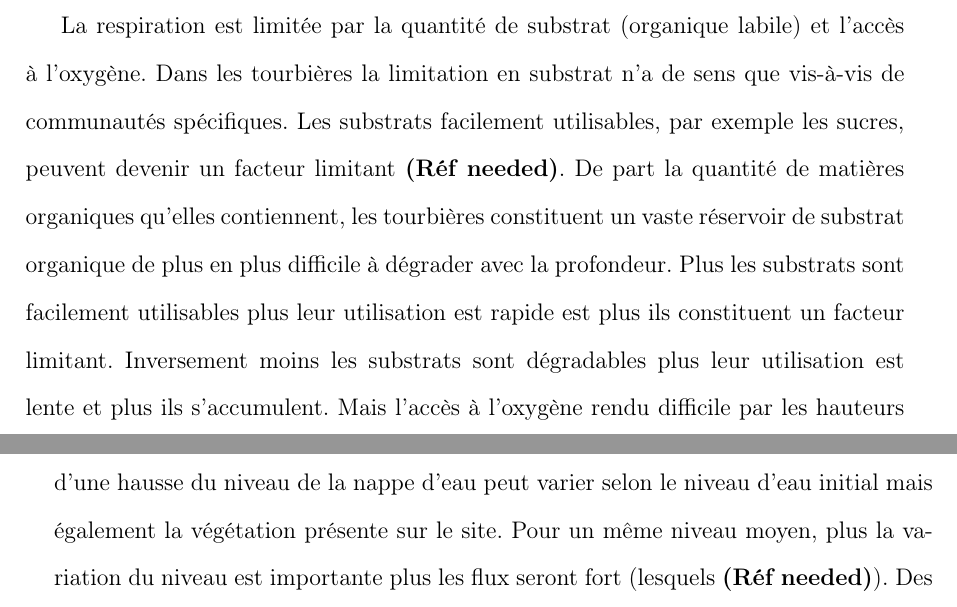
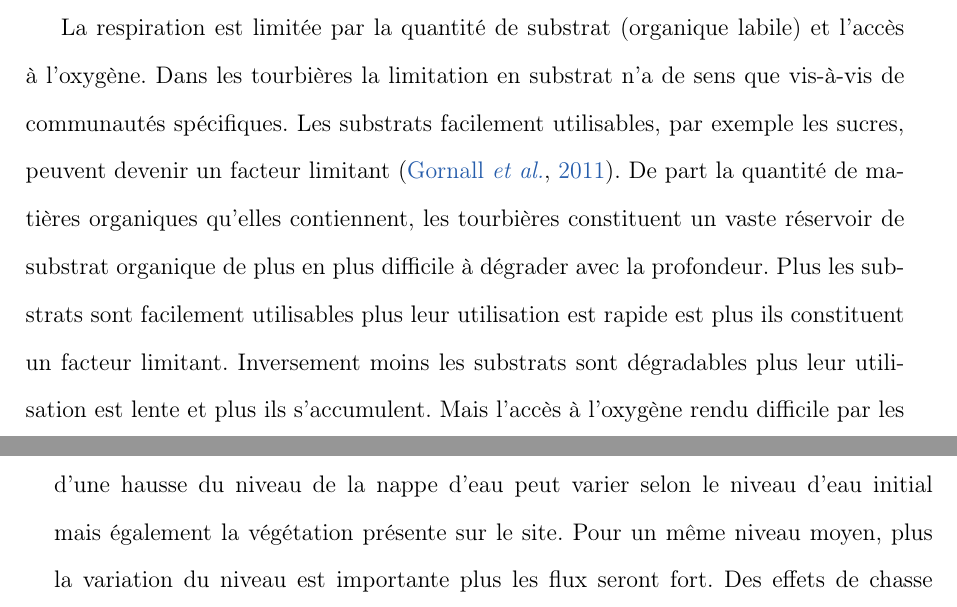
Before and after one commit to dangelob/manuscript, a LaTeX thesis (phdthesis.tex, which reads content/chapitre1.tex): two parts of pages 46 and 49 of 220, joined at a grey line, cut so that both start at the same text. Compiled offline with pdfLaTeX.

Commit message:
corrections + ref

```diff
--- a/content/chapitre1.tex
+++ b/content/chapitre1.tex
@@ -701,11 +701,11 @@ Les effets du niveau de la nappe d'eau peuvent donc être variables selon les co
 %La respiration, au sens de la réaction biochimique telle que  décrite par l'équation~\ref{eq:respi} est stimulée par la température.
 La respiration est limitée par la quantité de substrat (organique labile) et l'accès à l'oxygène.
 Dans les tourbières la limitation en substrat n'a de sens que vis-à-vis de communautés spécifiques.
-Les substrats facilement utilisables, par exemple les sucres, peuvent devenir un facteur limitant \plop.
+Les substrats facilement utilisables, par exemple les sucres, peuvent devenir un facteur limitant \citep{gornall2011}.
 De part la quantité de matières organiques qu'elles contiennent, les tourbières constituent un vaste réservoir de substrat organique de plus en plus difficile à dégrader avec la profondeur.
 Plus les substrats sont facilement utilisables plus leur utilisation est rapide est plus ils constituent un facteur limitant.
 Inversement moins les substrats sont dégradables plus leur utilisation est lente et plus ils s'accumulent.
-Mais l'accès à l'oxygène rendu difficile par les hauteurs élevées du niveau de la nappe est prépondérant \plop.
+Mais l'accès à l'oxygène rendu difficile par les hauteurs élevées du niveau de la nappe est prépondérant \citep{blodau2002}.
 La qualité du substrat (la facilité qu'il aura à être dégradé) va donc déterminer la vitesse de respiration.
 Par ailleurs la photosynthèse en libérant des substrats, les exsudats racinaires, affecte également la respiration du sol.
 
@@ -766,8 +766,8 @@ Ce facteur contrôle l'amplitude des zones oxiques et anoxiques de la colonne de
 Il influence également la végétation, que ce soit à court terme (stress hydrique), ou à long terme (changement de communautés végétales).
 L'effet d'une hausse du niveau de la nappe d'eau peut varier selon le niveau d'eau initial mais également la végétation présente sur le site.
 %Le niveau de la nappe, s'il monte, peut par exemple augmenter ou diminuer la PPB, selon sa hauteur de départ et la végétation présente sur le site.
-Pour un même niveau moyen, plus la variation du niveau est importante plus les flux seront fort (lesquels \plop).
-Des effets de chasse ont également été observés après simulation d’événements pluvieux.
+Pour un même niveau moyen, plus la variation du niveau est importante plus les flux seront fort.
+Des effets de chasse ont également été observés après simulation d’événements pluvieux \citep{strack2009}.
 La question du niveau de la nappe est donc primordiale et sera explorée dans le chapitre~\ref{ch:4}.
 
 
```
Also changed, not shown: content/chapitre1.tex (2 more changed lines).
